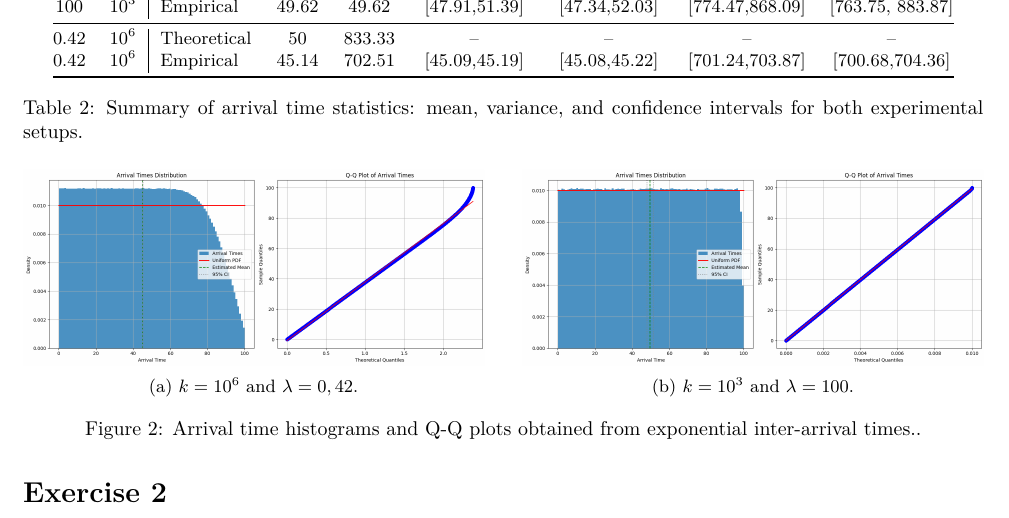
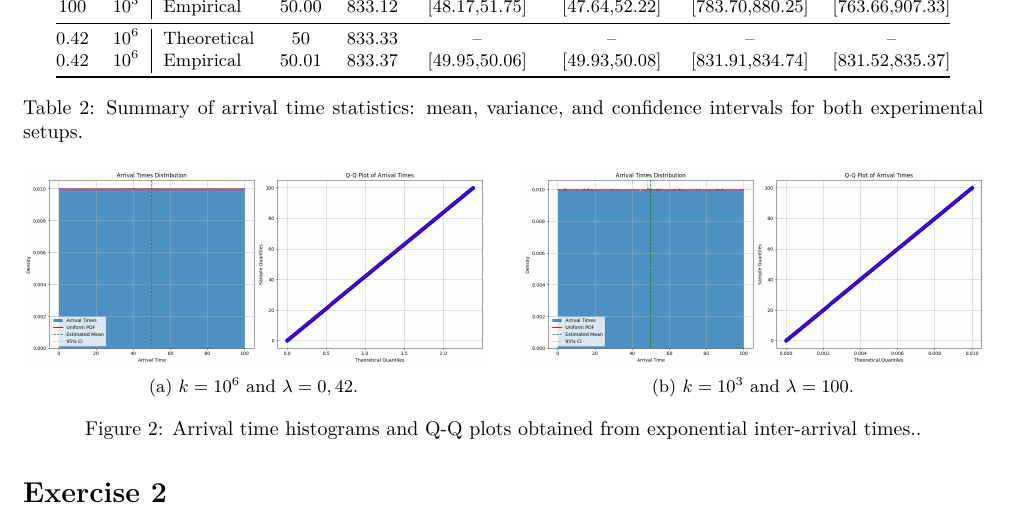
Before and after one commit to DaMole98/SPE-labs, a LaTeX document (HW-2/report.tex): part of page 2 of 5, cut so that both start at the same text. Compiled offline with pdfLaTeX.

Commit message:
Plot regeneration & bootstrap fix

```diff
--- a/HW-2/report.tex
+++ b/HW-2/report.tex
@@ -159,12 +159,12 @@ We then analyze the resulting arrival times by:
     CI & Var 95\% CI & Var 99\% CI \\
     \midrule
     100 & $10^3$ & Theoretical & 50 & 833.33 & -- & -- & -- & -- \\
-    100 & $10^3$ & Empirical   & 49.62 & 49.62 & [47.91,51.39] &
-    [47.34,52.03] & [774.47,868.09] & [763.75, 883.87] \\
+    100 & $10^3$ & Empirical   & 50.00 & 833.12 & [48.17,51.75] &
+    [47.64,52.22] & [783.70,880.25] & [763.66,907.33] \\
     \midrule
     0.42 & $10^6$ & Theoretical & 50 & 833.33 & -- & -- & -- & -- \\
-    0.42 & $10^6$ & Empirical   & 45.14 & 702.51 & [45.09,45.19] &
-    [45.08,45.22] & [701.24,703.87] & [700.68,704.36] \\
+    0.42 & $10^6$ & Empirical   & 50.01 & 833.37 & [49.95,50.06] &
+    [49.93,50.08] & [831.91,834.74] & [831.52,835.37] \\
     \bottomrule
   \end{tabular}
   \caption{Summary of arrival time statistics: mean, variance, and
```
Also changed, not shown: HW-2/anonymous_report.pdf, HW-2/images/ex1-p1-hl.png, HW-2/images/ex1-p1.png, HW-2/images/ex1-p2-hl.png, HW-2/images/ex1-p2.png, HW-2/report.pdf, HW-2/report.tex (2 more changed lines), 1 other file.
